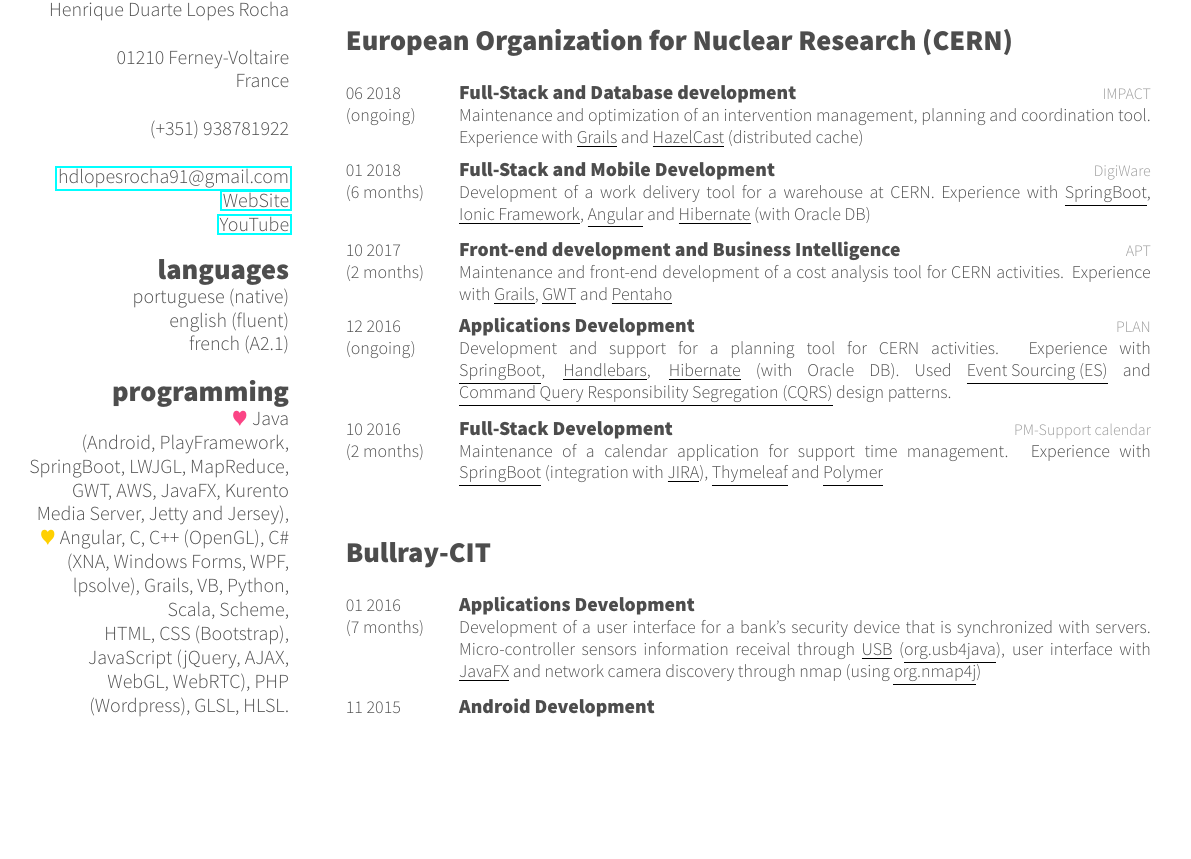
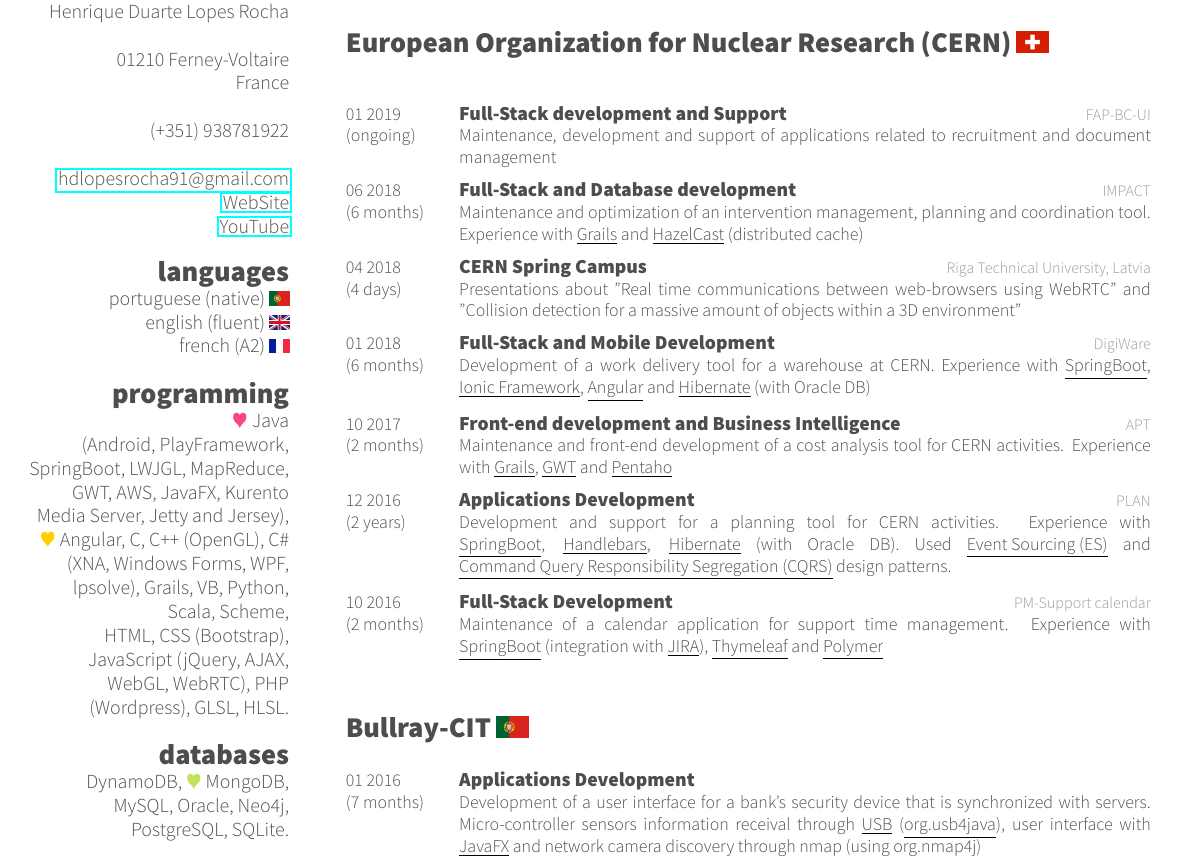
Before and after one commit to hdlopesrocha/cv, a LaTeX CV (cv.tex): part of page 1 of 2, cut so that both start at the same text, the shorter picture padded with empty space. The pictures show the PDF file cv.pdf that the author committed with the source.

Commit message:
Updated cv with latest experience and language achievements

```diff
--- a/cv.tex
+++ b/cv.tex
@@ -40,9 +40,9 @@
     \href{http://web.ist.utl.pt/ist168621}{WebSite}
     \href{http://www.youtube.com/user/hdlopesrocha}{YouTube}
   \section{languages}
-    portuguese (native)
-    english (fluent)
-    french (A2.1)
+    portuguese (native) \includegraphics[width=10pt]{pt}
+    english (fluent) \includegraphics[width=10pt]{uk}
+    french (A2) \includegraphics[width=10pt]{fr}
   \section{programming}
     {\color{red} $\varheartsuit$} Java
 	(Android, PlayFramework, SpringBoot, LWJGL, MapReduce, GWT, AWS, JavaFX, Kurento Media Server, Jetty and Jersey),
@@ -61,14 +61,28 @@
 
 
 \section{experience}
-	\subsection{European Organization for Nuclear Research (CERN)}
+	\subsection{European Organization for Nuclear Research (CERN) \includegraphics[width=16pt]{ch} }
 		\begin{entrylist}
 
 			\entry
-			{06 2018\\(ongoing)}
+			{01 2019\\(ongoing)}
+			{Full-Stack development and Support}
+			{FAP-BC-UI}
+			{\emph{Maintenance, development and support of applications related to recruitment and document management} }
+
+			\entry
+			{06 2018\\(6 months)}
 			{Full-Stack and Database development}
 			{IMPACT}
 			{\emph{Maintenance and optimization of an intervention management, planning and coordination tool. Experience with \underline{Grails} and \underline{HazelCast} (distributed cache)} }
+
+
+			\entry
+			{04 2018\\(4 days)}
+			{CERN Spring Campus}
+			{Riga Technical University, Latvia}
+			{\emph{Presentations about "Real time communications between web-browsers using WebRTC" and "Collision detection for a massive amount of objects within a 3D environment"} }
+
 
 			\entry
 			{01 2018\\(6 months)}
@@ -83,7 +97,7 @@
 			{\emph{Maintenance and front-end development of a cost analysis tool for CERN activities. Experience with \underline{Grails}, \underline{GWT} and \underline{Pentaho} } }
 
 			\entry
-			{12 2016\\(ongoing)}
+			{12 2016\\(2 years)}
 			{Applications Development}
 			{PLAN}
 			{\emph{Development and support for a planning tool for CERN activities. Experience with \underline{SpringBoot}, \underline{Handlebars}, \underline{Hibernate} (with Oracle DB). Used \underline{Event Sourcing (ES)} and \underline{Command Query Responsibility Segregation (CQRS)} design patterns. } }
```
Also changed, not shown: ch.png (added), cv.pdf, de.png (added), fr.png (added), french.pdf (added), pt.png (added), uk.png (added), cv.tex (4 more changed lines), 6 other files.
